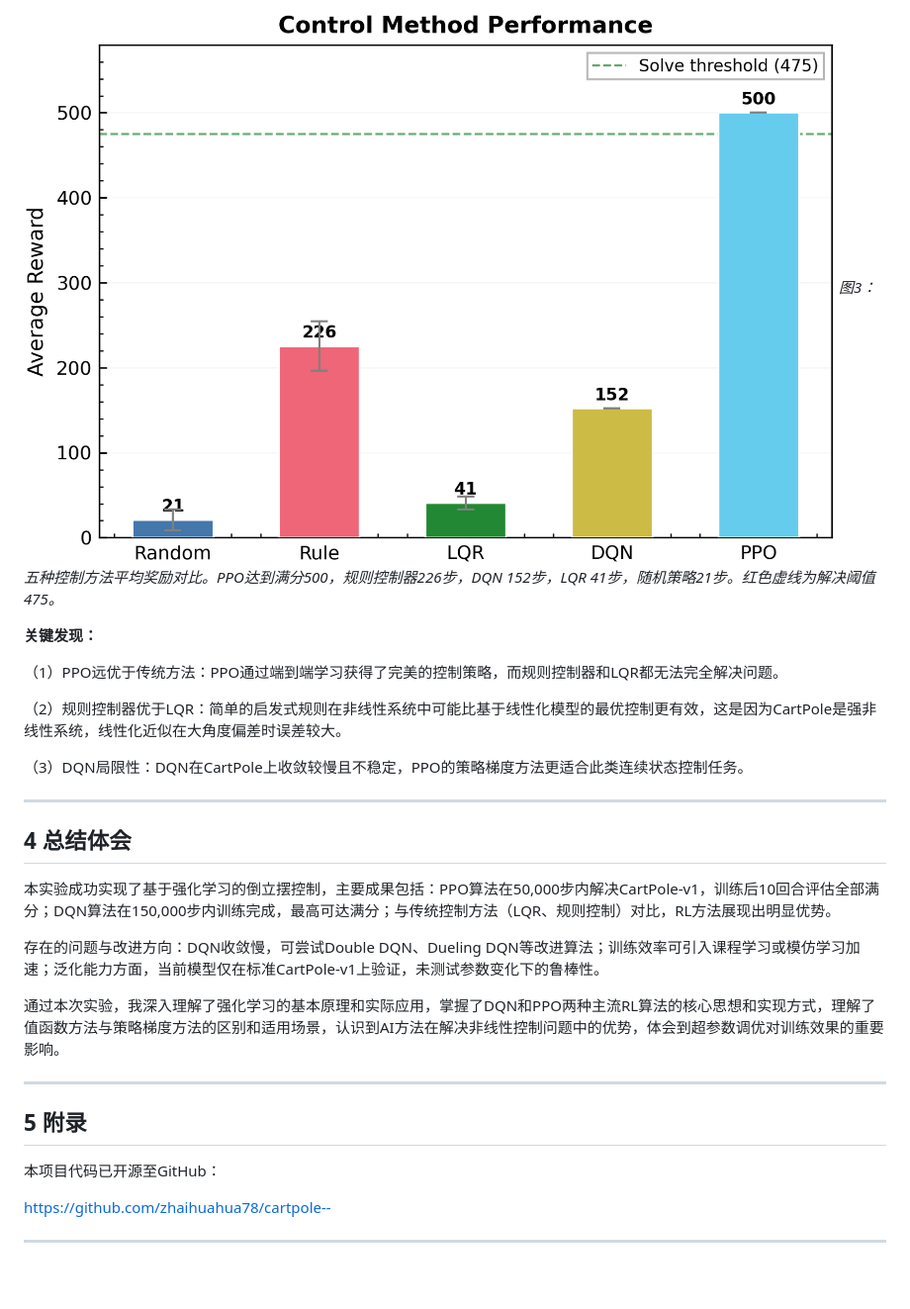
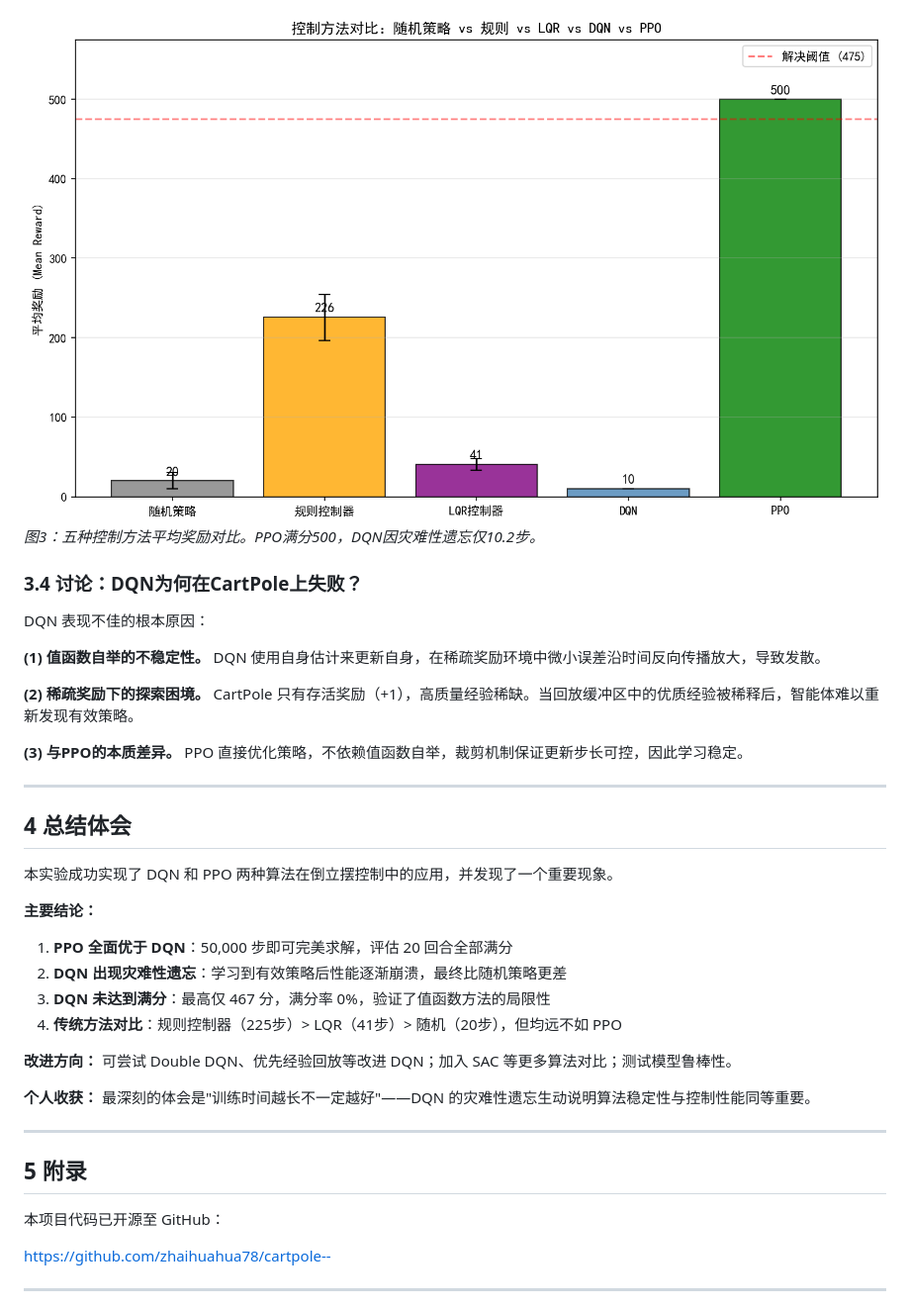
Before and after one commit to zhaihuahua78/cartpole--, a Markdown page: task1_report.md, the part around the change printed below. Shown: that part at 99% size. GitHub-like rendering; pictures changed too: results/baseline_comparison.png; blank space fills up the shorter version.

```diff
--- a/task1_report.md
+++ b/task1_report.md
@@ -184,30 +149,39 @@ DQN训练曲线显示，DQN学习速度较慢，需要约150k步才能达到较
 
 ![基线对比](results/baseline_comparison.png)
-*图3：五种控制方法平均奖励对比。PPO达到满分500，规则控制器226步，DQN 152步，LQR 41步，随机策略21步。红色虚线为解决阈值475。*
+*图3：五种控制方法平均奖励对比。PPO满分500，DQN因灾难性遗忘仅10.2步。*
 
-**关键发现：**
+### 3.4 讨论：DQN为何在CartPole上失败？
 
-（1）PPO远优于传统方法：PPO通过端到端学习获得了完美的控制策略，而规则控制器和LQR都无法完全解决问题。
+DQN 表现不佳的根本原因：
 
-（2）规则控制器优于LQR：简单的启发式规则在非线性系统中可能比基于线性化模型的最优控制更有效，这是因为CartPole是强非线性系统，线性化近似在大角度偏差时误差较大。
+**(1) 值函数自举的不稳定性。** DQN 使用自身估计来更新自身，在稀疏奖励环境中微小误差沿时间反向传播放大，导致发散。
 
-（3）DQN局限性：DQN在CartPole上收敛较慢且不稳定，PPO的策略梯度方法更适合此类连续状态控制任务。
+**(2) 稀疏奖励下的探索困境。** CartPole 只有存活奖励（+1），高质量经验稀缺。当回放缓冲区中的优质经验被稀释后，智能体难以重新发现有效策略。
+
+**(3) 与PPO的本质差异。** PPO 直接优化策略，不依赖值函数自举，裁剪机制保证更新步长可控，因此学习稳定。
 
 ---
 
 ## 4 总结体会
 
-本实验成功实现了基于强化学习的倒立摆控制，主要成果包括：PPO算法在50,000步内解决CartPole-v1，训练后10回合评估全部满分；DQN算法在150,000步内训练完成，最高可达满分；与传统控制方法（LQR、规则控制）对比，RL方法展现出明显优势。
+本实验成功实现了 DQN 和 PPO 两种算法在倒立摆控制中的应用，并发现了一个重要现象。
 
-存在的问题与改进方向：DQN收敛慢，可尝试Double DQN、Dueling DQN等改进算法；训练效率可引入课程学习或模仿学习加速；泛化能力方面，当前模型仅在标准CartPole-v1上验证，未测试参数变化下的鲁棒性。
+**主要结论：**
 
-通过本次实验，我深入理解了强化学习的基本原理和实际应用，掌握了DQN和PPO两种主流RL算法的核心思想和实现方式，理解了值函数方法与策略梯度方法的区别和适用场景，认识到AI方法在解决非线性控制问题中的优势，体会到超参数调优对训练效果的重要影响。
+1. **PPO 全面优于 DQN**：50,000 步即可完美求解，评估 20 回合全部满分
+2. **DQN 出现灾难性遗忘**：学习到有效策略后性能逐渐崩溃，最终比随机策略更差
+3. **DQN 未达到满分**：最高仅 467 分，满分率 0%，验证了值函数方法的局限性
+4. **传统方法对比**：规则控制器（225步）> LQR（41步）> 随机（20步），但均远不如 PPO
+
+**改进方向：** 可尝试 Double DQN、优先经验回放等改进 DQN；加入 SAC 等更多算法对比；测试模型鲁棒性。
+
+**个人收获：** 最深刻的体会是"训练时间越长不一定越好"——DQN 的灾难性遗忘生动说明算法稳定性与控制性能同等重要。
 
 ---
 
 ## 5 附录
 
-本项目代码已开源至GitHub：
+本项目代码已开源至 GitHub：
 
 https://github.com/zhaihuahua78/cartpole--
 
```
Also changed, not shown: other parts of task1_report.md (+73 -108 lines), results/before_after_comparison.png, results/training_curves.png, 11 other files.
